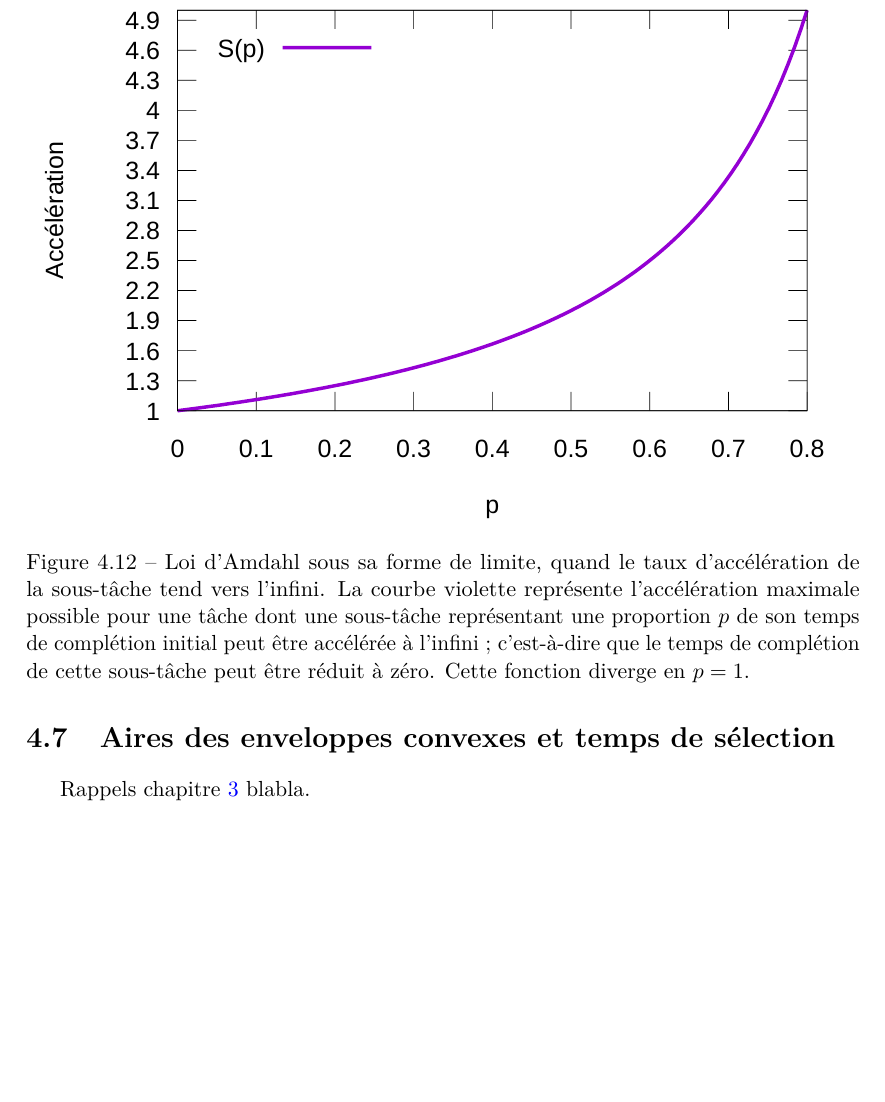
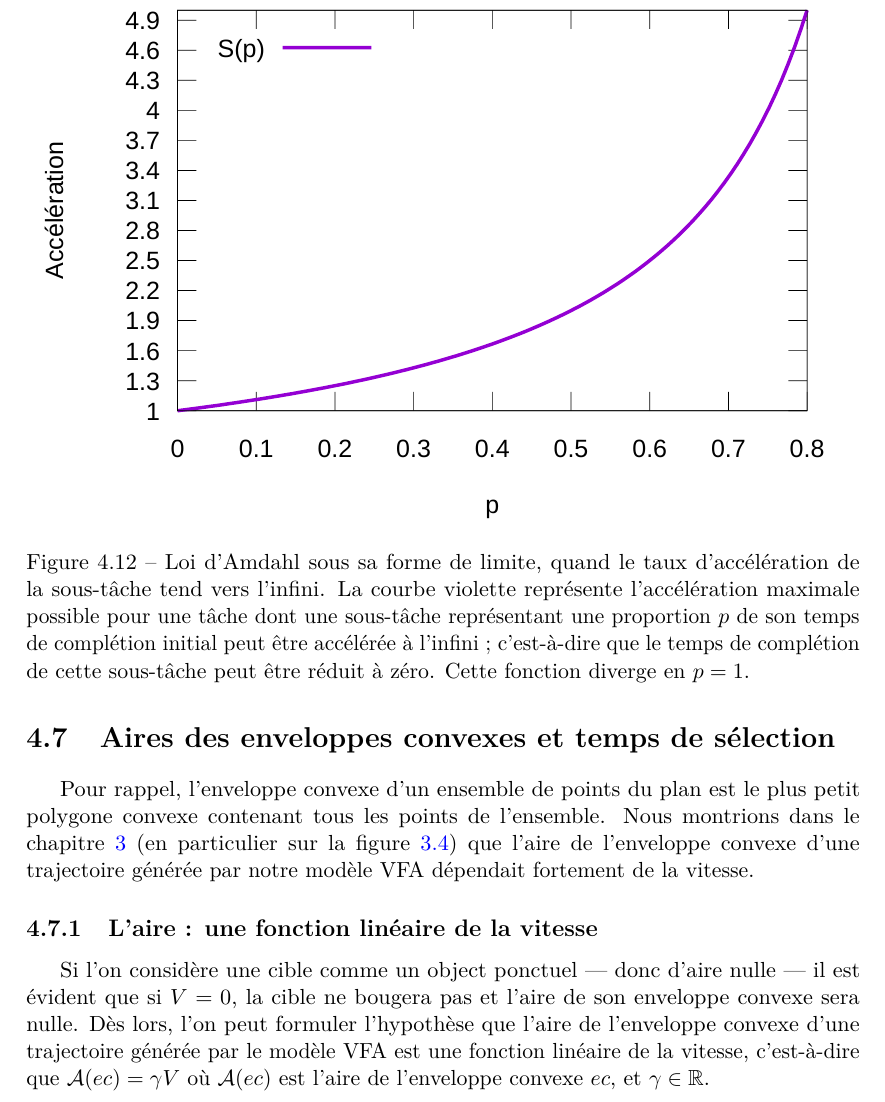
Before and after one commit to Lexoka/18071989, a LaTeX thesis (these.tex, which reads chapitre4.tex): part of page 194 of 223, cut so that both start at the same text, the shorter picture padded with empty space. Compiled offline with pdfLaTeX.

Commit message:
ch4 hulls 1

```diff
--- a/chapitre4.tex
+++ b/chapitre4.tex
@@ -713,7 +713,10 @@
 	La phase de correction étant en revanche susceptible de représenter une très grande portion du temps de sélection (cela peut dépasser les 80~\%{} pour les conditions les plus difficiles) l'on voit bien que les gains potentiels sont considérables, si l'on parvient à obtenir une accélération $s$ importante sur cette phase. Une technique d'assistance à la sélection de cibles mobiles devrait donc se focaliser sur cette phase.
 
 \section{Aires des enveloppes convexes et temps de sélection}
-	Rappels chapitre~\ref{chap3} blabla.
+	Pour rappel, l'enveloppe convexe d'un ensemble de points du plan est le plus petit polygone convexe contenant tous les points de l'ensemble. Nous montrions dans le chapitre~\ref{chap3} (en particulier sur la figure~\ref{fig:spEffect}) que l'aire de l'enveloppe convexe d'une trajectoire générée par notre modèle VFA dépendait fortement de la vitesse.
+
+	\subsection{L'aire : une fonction linéaire de la vitesse}
+	Si l'on considère une cible comme un object ponctuel --- donc d'aire nulle --- il est évident que si $V = 0$, la cible ne bougera pas et l'aire de son enveloppe convexe sera nulle. Dès lors, l'on peut formuler l'hypothèse que l'aire de l'enveloppe convexe d'une trajectoire générée par le modèle VFA est une fonction linéaire de la vitesse, c'est-à-dire que $\mathcal{A}(ec) = \gamma{}V$ où $\mathcal{A}(ec)$ est l'aire de l'enveloppe convexe $ec$, et $\gamma \in \mathbb{R}$.
 
 %\section{Conclusion and perspectives}
 %We have proposed a way to characterize the erratic behavior of moving targets with three parameters: speed, angle width and frequency, and tested pointing performance when varying these parameters. We have shown that the nature of target motion affects pointing performance, which is not captured by Fitts’ law’s index of difficulty. The latter can only describe the best case, and does not indicate that acquiring fast, highly erratic targets can be extremely difficult. Although the (S,A,F) set of parameters we have proposed models a continuum of target motion, our participants were able to distinguish at least three distinct categories that we have characterized (steady, vibrating and jerky). Our results suggest that for erratic targets, predictability determines pointing performance. And while the steady and vibrating categories are relatively predictable, the jerky one is not. We have also observed that the A×F product might be a promising way to assess predictability, although we still need more data to deduce a predictive law for the acquisition of erratic targets. Nevertheless, this preliminary work is a first step toward a more formal study of the acquisition of erratic targets, and introduces a way to better characterize or even control their movement. Ultimately, such a model could be instrumental in the design of new selection techniques.
```
Also changed, not shown: figures/ch4/areaVspeed.eps (added), figures/ch4/areaVspeed.pdf (added), 1 other file.
